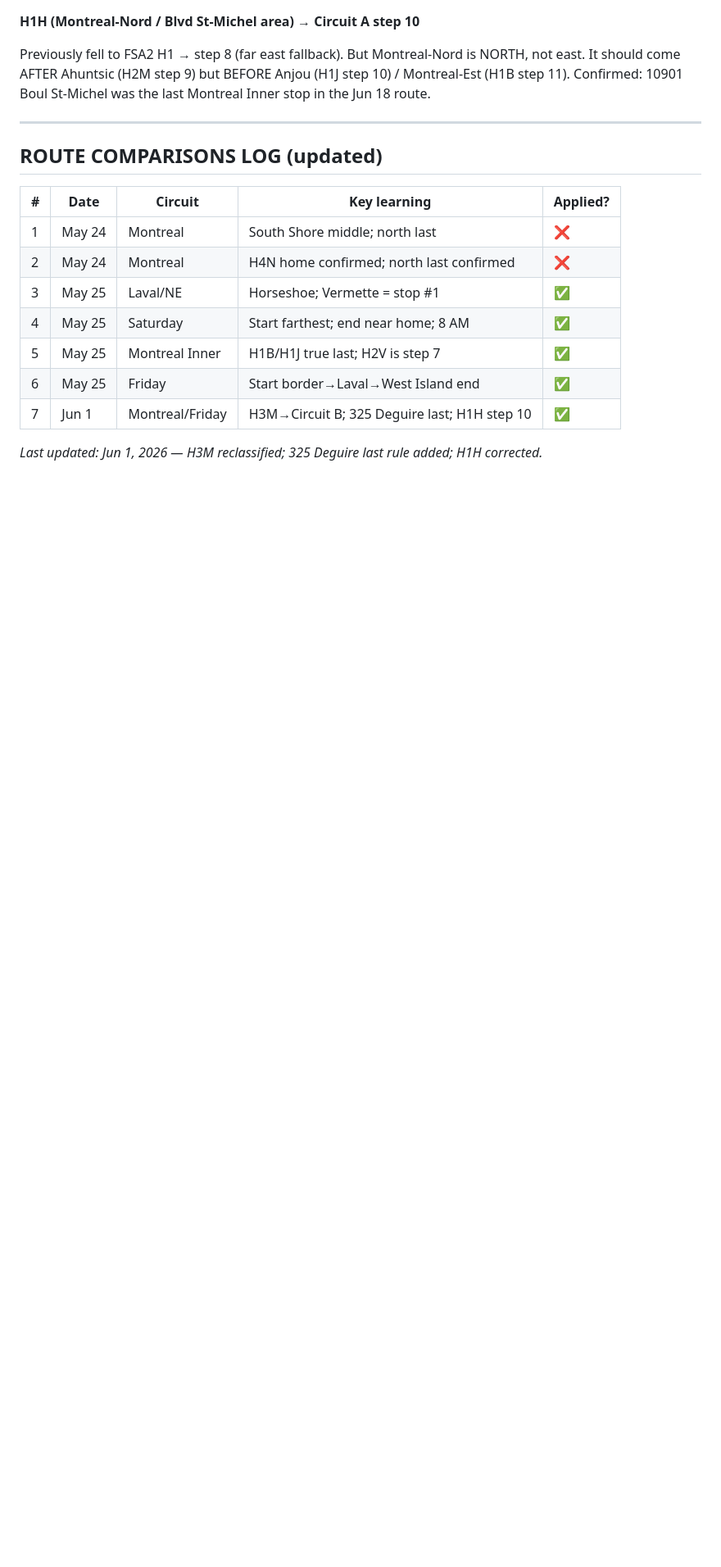
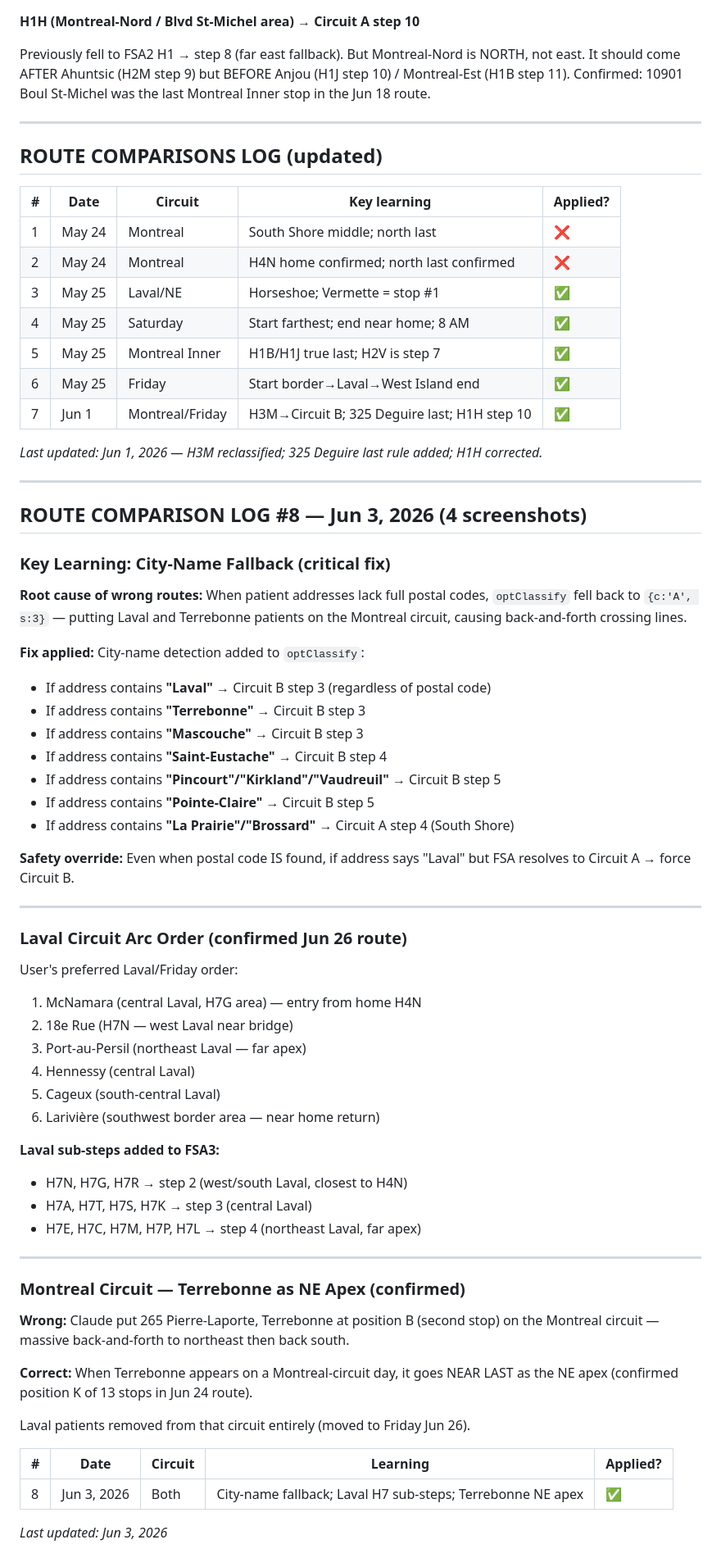
Before and after one commit to aatomasi-bot/Clinic-Suite, a Markdown page: ROUTE_PREFERENCES.md, the part around the change. Shown at 82% size. Rendered like a GitHub page; blank space fills up the shorter version.

```diff
--- a/ROUTE_PREFERENCES.md
+++ b/ROUTE_PREFERENCES.md
@@ -302,3 +302,60 @@ Confirmed: 10901 Boul St-Michel was the last Montreal Inner stop in the Jun 18 r
 | 7 | Jun 1 | Montreal/Friday | H3M→Circuit B; 325 Deguire last; H1H step 10 | ✅ |
 
 *Last updated: Jun 1, 2026 — H3M reclassified; 325 Deguire last rule added; H1H corrected.*
+
+---
+
+## ROUTE COMPARISON LOG #8 — Jun 3, 2026 (4 screenshots)
+
+### Key Learning: City-Name Fallback (critical fix)
+
+**Root cause of wrong routes:** When patient addresses lack full postal codes,
+`optClassify` fell back to `{c:'A', s:3}` — putting Laval and Terrebonne patients
+on the Montreal circuit, causing back-and-forth crossing lines.
+
+**Fix applied:** City-name detection added to `optClassify`:
+- If address contains **"Laval"** → Circuit B step 3 (regardless of postal code)
+- If address contains **"Terrebonne"** → Circuit B step 3
+- If address contains **"Mascouche"** → Circuit B step 3
+- If address contains **"Saint-Eustache"** → Circuit B step 4
+- If address contains **"Pincourt"/"Kirkland"/"Vaudreuil"** → Circuit B step 5
+- If address contains **"Pointe-Claire"** → Circuit B step 5
+- If address contains **"La Prairie"/"Brossard"** → Circuit A step 4 (South Shore)
+
+**Safety override:** Even when postal code IS found, if address says "Laval" but
+FSA resolves to Circuit A → force Circuit B.
+
+---
+
+### Laval Circuit Arc Order (confirmed Jun 26 route)
+
+User's preferred Laval/Friday order:
+1. McNamara (central Laval, H7G area) — entry from home H4N
+2. 18e Rue (H7N — west Laval near bridge)
+3. Port-au-Persil (northeast Laval — far apex)
+4. Hennessy (central Laval)
+5. Cageux (south-central Laval)
+6. Larivière (southwest border area — near home return)
+
+**Laval sub-steps added to FSA3:**
+- H7N, H7G, H7R → step 2 (west/south Laval, closest to H4N)
+- H7A, H7T, H7S, H7K → step 3 (central Laval)
+- H7E, H7C, H7M, H7P, H7L → step 4 (northeast Laval, far apex)
+
+---
+
+### Montreal Circuit — Terrebonne as NE Apex (confirmed)
+
+**Wrong:** Claude put 265 Pierre-Laporte, Terrebonne at position B (second stop)
+on the Montreal circuit — massive back-and-forth to northeast then back south.
+
+**Correct:** When Terrebonne appears on a Montreal-circuit day, it goes
+NEAR LAST as the NE apex (confirmed position K of 13 stops in Jun 24 route).
+
+Laval patients removed from that circuit entirely (moved to Friday Jun 26).
+
+| # | Date | Circuit | Learning | Applied? |
+|---|------|---------|----------|----------|
+| 8 | Jun 3, 2026 | Both | City-name fallback; Laval H7 sub-steps; Terrebonne NE apex | ✅ |
+
+*Last updated: Jun 3, 2026*
```
